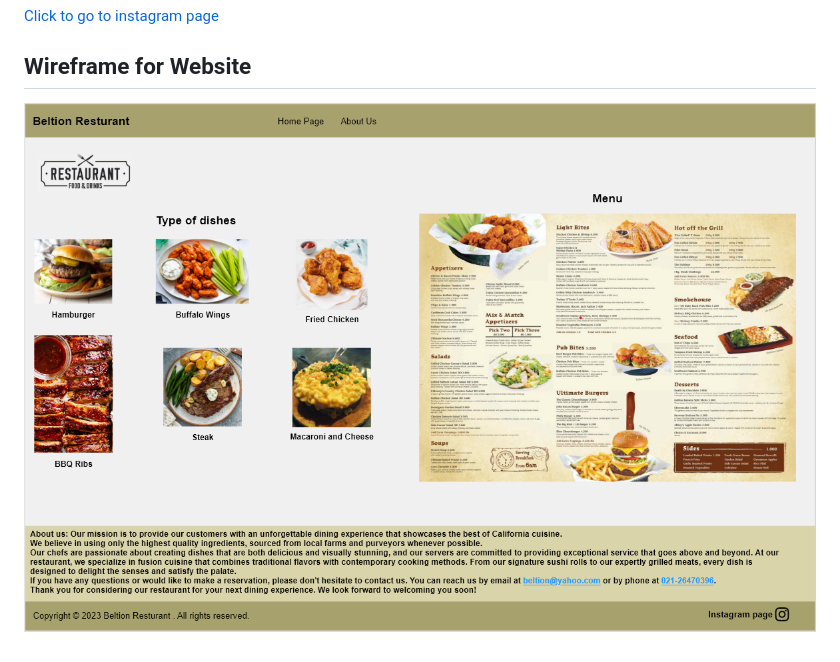
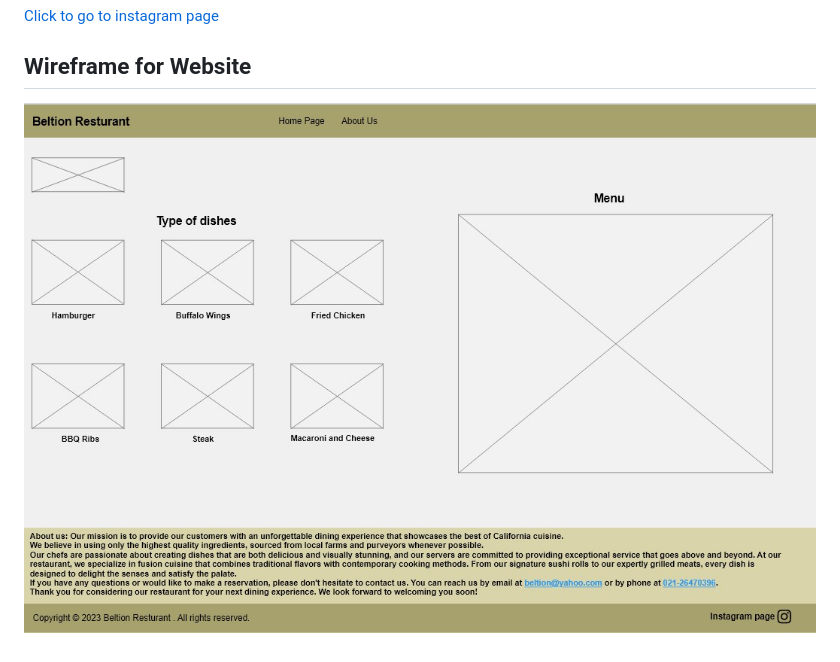
Before and after one commit to AyhamGitH/my-restaurant, a Markdown page: README.md, the part around the change. Drawn GitHub-style; pictures changed too: Images/Screenshot 2023-05-09 025145.png (deleted), Images/Screenshot 2023-05-09 184550.jpg (added).

```diff
--- a/README.md
+++ b/README.md
@@ -24,4 +24,4 @@
 ## Link to instegram page
 [Click to go to instagram page](https://www.instagram.com/explore/tags/beliton_restaurant/)
 ## Wireframe for Website
-![](/Images/Screenshot%202023-05-09%20025145.png)
+![](/Images/Screenshot%202023-05-09%20184550.jpg)
```
Also changed, not shown: 2 other files.
